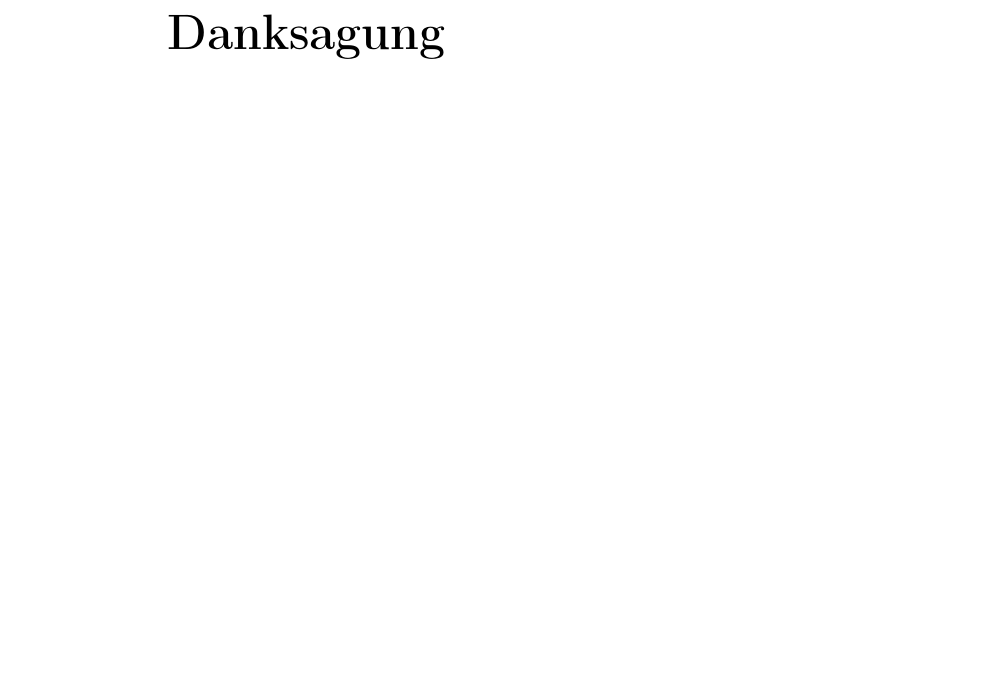
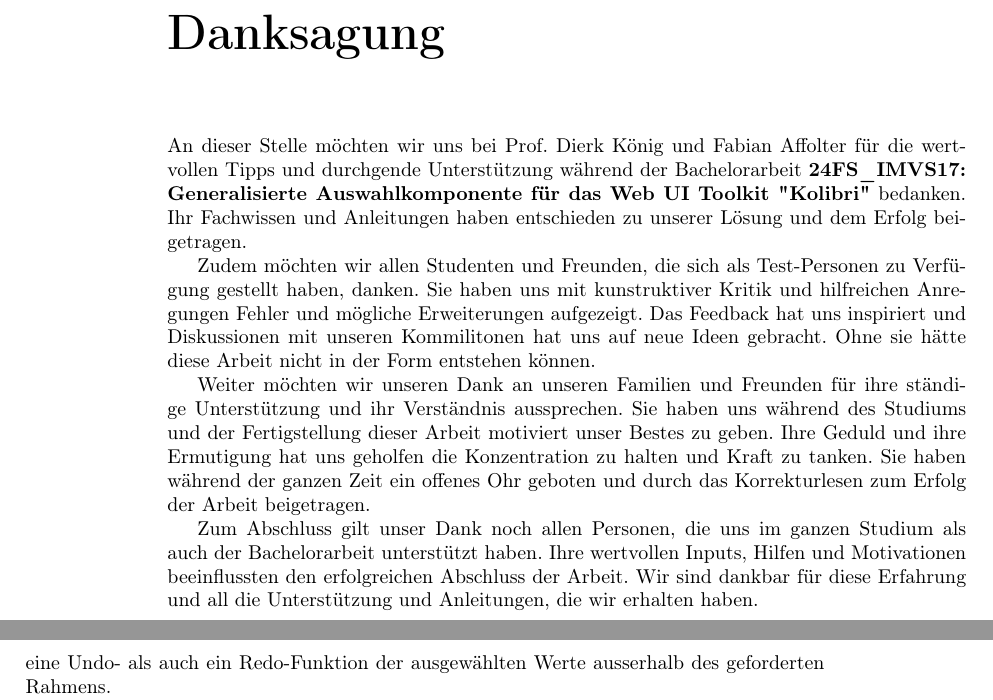
Before and after one commit to fhnw-ramonamarti/fhnw-ramonamarti, a LaTeX thesis (ip6/latex-docs/main.tex, which reads ip6/latex-docs/chapters/intro.tex, ip6/latex-docs/chapters/thanks.tex): part of page 4 of 31 before the commit and two parts of pages 4 and 8 of 32 after it, the two joined at a grey line, cut so that both start at the same text, the shorter picture padded with empty space. Compiled offline with pdfLaTeX.

Commit message:
add thanks, update out of scope, update log

```diff
--- a/ip6/latex-docs/chapters/intro.tex
+++ b/ip6/latex-docs/chapters/intro.tex
@@ -41 +42,2 @@ Für die generalisierte Komponente reicht es, wenn die Auswahl eines Wertes möc
 Die Auswahl mehrer Werte im selben Eingabe-Elemente ist nicht gefordert.
+Weiter ist eine Undo- als auch ein Redo-Funktion der ausgewählten Werte ausserhalb des geforderten Rahmens.
--- a/ip6/latex-docs/chapters/thanks.tex
+++ b/ip6/latex-docs/chapters/thanks.tex
@@ -1,2 +1,21 @@
 % no numbering *
 \chapter*{Danksagung}
+\addcontentsline{toc}{chapter}{Danksagung}
+
+An dieser Stelle möchten wir uns bei Prof. Dierk König und Fabian Affolter für die wertvollen Tipps und durchgende Unterstützung
+während der Bachelorarbeit \textbf{24FS\_IMVS17: Generalisierte Auswahlkomponente für das Web UI Toolkit "Kolibri"} bedanken.
+Ihr Fachwissen und Anleitungen haben entschieden zu unserer Lösung und dem Erfolg beigetragen.
+
+Zudem möchten wir allen Studenten und Freunden, die sich als Test-Personen zu Verfügung gestellt haben, danken.
+Sie haben uns mit kunstruktiver Kritik und hilfreichen Anregungen Fehler und mögliche Erweiterungen aufgezeigt.
+Das Feedback hat uns inspiriert und Diskussionen mit unseren Kommilitonen hat uns auf neue Ideen gebracht.
+Ohne sie hätte diese Arbeit nicht in der Form entstehen können.
+
+Weiter möchten wir unseren Dank an unseren Familien und Freunden für ihre ständige Unterstützung und ihr Verständnis aussprechen.
+Sie haben uns während des Studiums und der Fertigstellung dieser Arbeit motiviert unser Bestes zu geben.
+Ihre Geduld und ihre Ermutigung hat uns geholfen die Konzentration zu halten und Kraft zu tanken.
+Sie haben während der ganzen Zeit ein offenes Ohr geboten und durch das Korrekturlesen zum Erfolg der Arbeit beigetragen.
+
+Zum Abschluss gilt unser Dank noch allen Personen, die uns im ganzen Studium als auch der Bachelorarbeit unterstützt haben.
+Ihre wertvollen Inputs, Hilfen und Motivationen beeinflussten den erfolgreichen Abschluss der Arbeit.
+Wir sind dankbar für diese Erfahrung und all die Unterstützung und Anleitungen, die wir erhalten haben.
```
Also changed, not shown: ip6/latex-docs/chapters/honesty.tex (+3 -1 lines), ip6/latex-docs/chapters/intro.tex (10 more changed lines), 1 other file.
